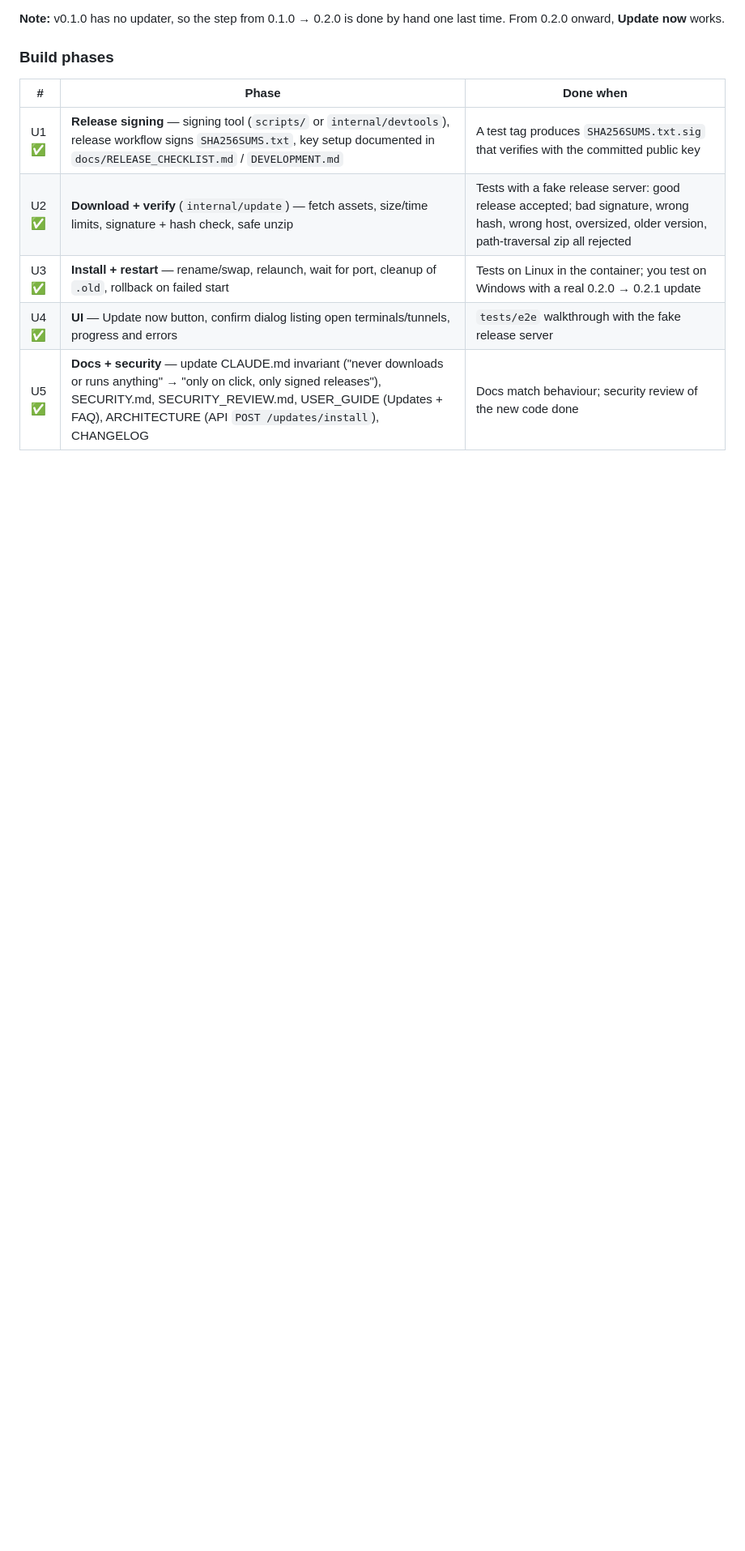
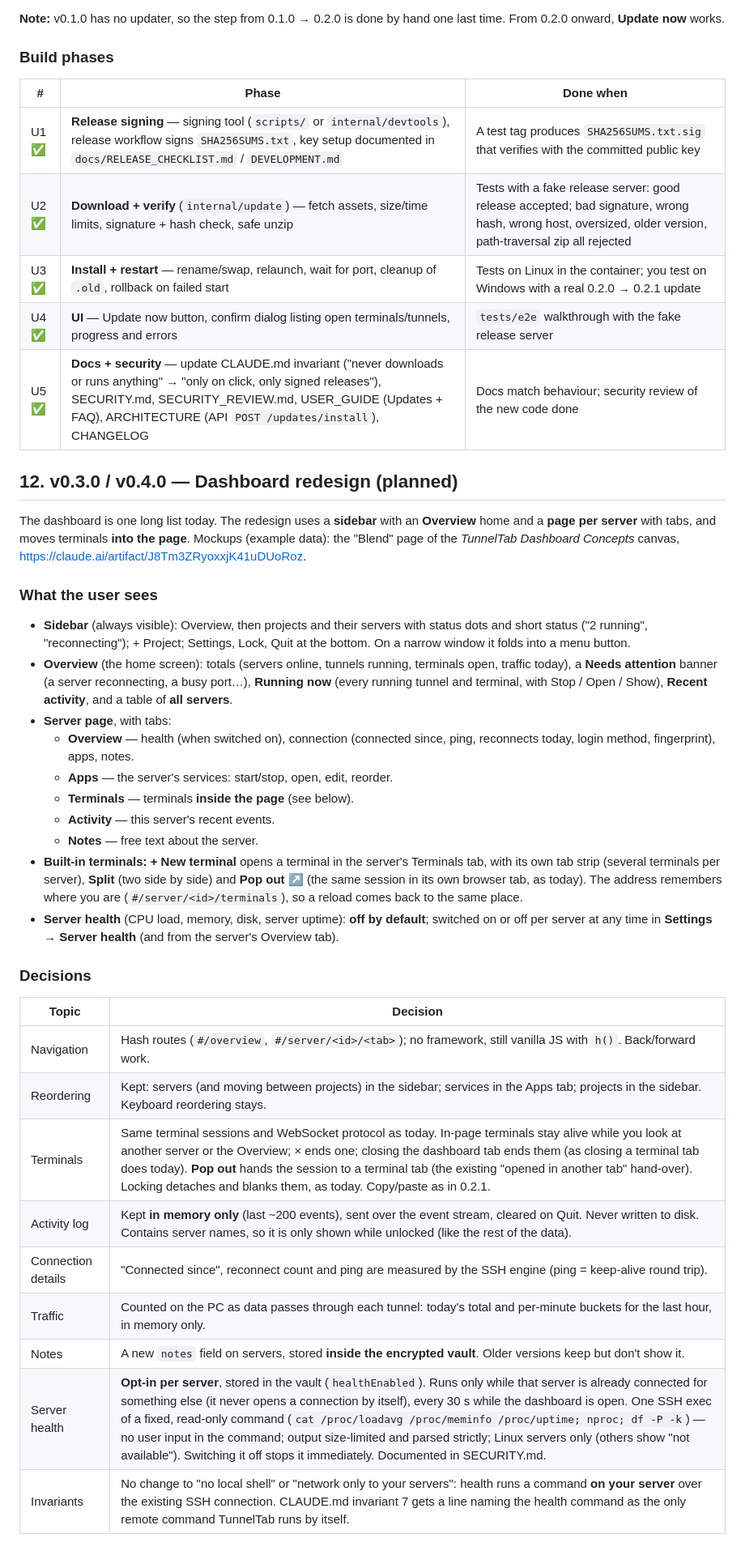
Before and after one commit to Aerobit/TunnelTab, a Markdown page: PLAN.md, the part around one of its changes. Shown at 81% size. Drawn GitHub-style; blank space fills up the shorter version.

Commit message:
Plan the dashboard redesign: sidebar, overview, server tabs, built-in terminals, opt-in health (§12)
Co-Authored-By: Claude Opus 5.5 <noreply@anthropic.com>

```diff
--- a/PLAN.md
+++ b/PLAN.md
@@ -237,3 +237,53 @@ one last time. From 0.2.0 onward, **Update now** works.
 | U3 ✅ | **Install + restart** — rename/swap, relaunch, wait for port, cleanup of `.old`, rollback on failed start | Tests on Linux in the container; you test on Windows with a real 0.2.0 → 0.2.1 update |
 | U4 ✅ | **UI** — Update now button, confirm dialog listing open terminals/tunnels, progress and errors | `tests/e2e` walkthrough with the fake release server |
 | U5 ✅ | **Docs + security** — update CLAUDE.md invariant ("never downloads or runs anything" → "only on click, only signed releases"), SECURITY.md, SECURITY_REVIEW.md, USER_GUIDE (Updates + FAQ), ARCHITECTURE (API `POST /updates/install`), CHANGELOG | Docs match behaviour; security review of the new code done |
+
+## 12. v0.3.0 / v0.4.0 — Dashboard redesign (planned)
+
+The dashboard is one long list today. The redesign uses a **sidebar** with
+an **Overview** home and a **page per server** with tabs, and moves
+terminals **into the page**. Mockups (example data): the "Blend" page of
+the *TunnelTab Dashboard Concepts* canvas,
+https://claude.ai/artifact/J8Tm3ZRyoxxjK41uDUoRoz.
+
+### What the user sees
+
+- **Sidebar** (always visible): Overview, then projects and their servers
+  with status dots and short status ("2 running", "reconnecting"); + Project;
+  Settings, Lock, Quit at the bottom. On a narrow window it folds into a
+  menu button.
+- **Overview** (the home screen): totals (servers online, tunnels running,
+  terminals open, traffic today), a **Needs attention** banner (a server
+  reconnecting, a busy port…), **Running now** (every running tunnel and
+  terminal, with Stop / Open / Show), **Recent activity**, and a table of
+  **all servers**.
+- **Server page**, with tabs:
+  - **Overview** — health (when switched on), connection (connected since,
+    ping, reconnects today, login method, fingerprint), apps, notes.
+  - **Apps** — the server's services: start/stop, open, edit, reorder.
+  - **Terminals** — terminals **inside the page** (see below).
+  - **Activity** — this server's recent events.
+  - **Notes** — free text about the server.
+- **Built-in terminals:** **+ New terminal** opens a terminal in the
+  server's Terminals tab, with its own tab strip (several terminals per
+  server), **Split** (two side by side) and **Pop out ↗** (the same session
+  in its own browser tab, as today). The address remembers where you are
+  (`#/server/<id>/terminals`), so a reload comes back to the same place.
+- **Server health** (CPU load, memory, disk, server uptime): **off by
+  default**; switched on or off per server at any time in **Settings →
+  Server health** (and from the server's Overview tab).
+
+### Decisions
+
+| Topic | Decision |
+|---|---|
+| Navigation | Hash routes (`#/overview`, `#/server/<id>/<tab>`); no framework, still vanilla JS with `h()`. Back/forward work. |
+| Reordering | Kept: servers (and moving between projects) in the sidebar; services in the Apps tab; projects in the sidebar. Keyboard reordering stays. |
+| Terminals | Same terminal sessions and WebSocket protocol as today. In-page terminals stay alive while you look at another server or the Overview; × ends one; closing the dashboard tab ends them (as closing a terminal tab does today). **Pop out** hands the session to a terminal tab (the existing "opened in another tab" hand-over). Locking detaches and blanks them, as today. Copy/paste as in 0.2.1. |
+| Activity log | Kept **in memory only** (last ~200 events), sent over the event stream, cleared on Quit. Never written to disk. Contains server names, so it is only shown while unlocked (like the rest of the data). |
+| Connection details | "Connected since", reconnect count and ping are measured by the SSH engine (ping = keep-alive round trip). |
+| Traffic | Counted on the PC as data passes through each tunnel: today's total and per-minute buckets for the last hour, in memory only. |
+| Notes | A new `notes` field on servers, stored **inside the encrypted vault**. Older versions keep but don't show it. |
+| Server health | **Opt-in per server**, stored in the vault (`healthEnabled`). Runs only while that server is already connected for something else (it never opens a connection by itself), every 30 s while the dashboard is open. One SSH exec of a fixed, read-only command (`cat /proc/loadavg /proc/meminfo /proc/uptime; nproc; df -P -k`) — no user input in the command; output size-limited and parsed strictly; Linux servers only (others show "not available"). Switching it off stops it immediately. Documented in SECURITY.md. |
+| Invariants | No change to "no local shell" or "network only to your servers": health runs a command **on your server** over the existing SSH connection. CLAUDE.md invariant 7 gets a line naming the health command as the only remote command TunnelTab runs by itself. |
+
```
Also changed, not shown: other parts of PLAN.md (+8 -0 lines).
